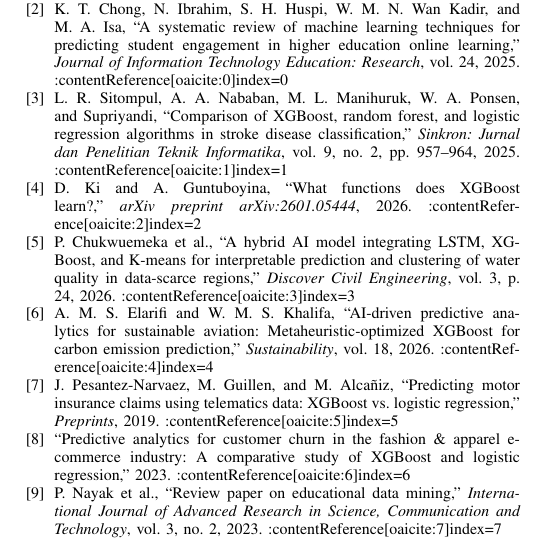
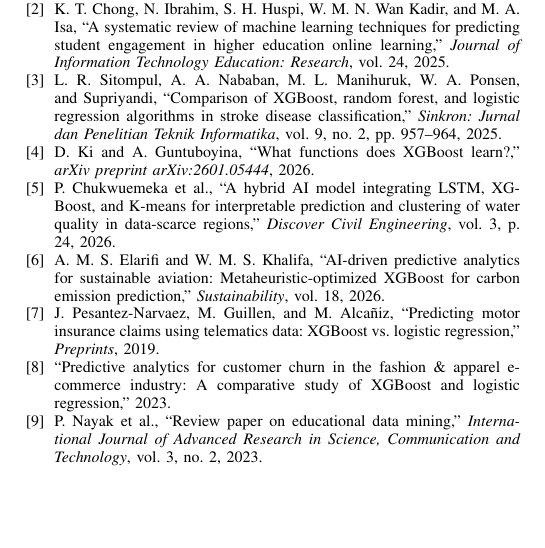
Before and after one commit to Negarkamvij/student-performance-tex, a LaTeX paper (student_performance_latex_package/main.tex): part of page 5 of 5, cut so that both start at the same text, the shorter picture padded with empty space. Compiled offline with pdfLaTeX.

Commit message:
Fix references and add visuals to report

```diff
--- a/student_performance_latex_package/main.tex
+++ b/student_performance_latex_package/main.tex
@@ -310,41 +310,41 @@ J. Chen, X. Zhou, J. Yao, and S.-K. Tang,
 \bibitem{chong2025}
 K. T. Chong, N. Ibrahim, S. H. Huspi, W. M. N. Wan Kadir, and M. A. Isa,
 ``A systematic review of machine learning techniques for predicting student engagement in higher education online learning,''
-\textit{Journal of Information Technology Education: Research}, vol. 24, 2025. :contentReference[oaicite:0]{index=0}
+\textit{Journal of Information Technology Education: Research}, vol. 24, 2025.
 
 \bibitem{sitompul2025}
 L. R. Sitompul, A. A. Nababan, M. L. Manihuruk, W. A. Ponsen, and Supriyandi,
 ``Comparison of XGBoost, random forest, and logistic regression algorithms in stroke disease classification,''
-\textit{Sinkron: Jurnal dan Penelitian Teknik Informatika}, vol. 9, no. 2, pp. 957--964, 2025. :contentReference[oaicite:1]{index=1}
+\textit{Sinkron: Jurnal dan Penelitian Teknik Informatika}, vol. 9, no. 2, pp. 957--964, 2025.
 
 \bibitem{ki2026}
 D. Ki and A. Guntuboyina,
 ``What functions does XGBoost learn?,''
-\textit{arXiv preprint arXiv:2601.05444}, 2026. :contentReference[oaicite:2]{index=2}
+\textit{arXiv preprint arXiv:2601.05444}, 2026.
 
 \bibitem{chukwuemeka2026}
 P. Chukwuemeka et al.,
 ``A hybrid AI model integrating LSTM, XGBoost, and K-means for interpretable prediction and clustering of water quality in data-scarce regions,''
-\textit{Discover Civil Engineering}, vol. 3, p. 24, 2026. :contentReference[oaicite:3]{index=3}
+\textit{Discover Civil Engineering}, vol. 3, p. 24, 2026.
 
 \bibitem{elarifi2026}
 A. M. S. Elarifi and W. M. S. Khalifa,
 ``AI-driven predictive analytics for sustainable aviation: Metaheuristic-optimized XGBoost for carbon emission prediction,''
-\textit{Sustainability}, vol. 18, 2026. :contentReference[oaicite:4]{index=4}
+\textit{Sustainability}, vol. 18, 2026.
 
 \bibitem{pesantez2019}
 J. Pesantez-Narvaez, M. Guillen, and M. Alcañiz,
 ``Predicting motor insurance claims using telematics data: XGBoost vs. logistic regression,''
-\textit{Preprints}, 2019. :contentReference[oaicite:5]{index=5}
+\textit{Preprints}, 2019.
 
 \bibitem{churn2023}
 ``Predictive analytics for customer churn in the fashion \& apparel e-commerce industry: A comparative study of XGBoost and logistic regression,''
-2023. :contentReference[oaicite:6]{index=6}
+2023.
 
 \bibitem{nayak2023}
 P. Nayak et al.,
 ``Review paper on educational data mining,''
-\textit{International Journal of Advanced Research in Science, Communication and Technology}, vol. 3, no. 2, 2023. :contentReference[oaicite:7]{index=7}
+\textit{International Journal of Advanced Research in Science, Communication and Technology}, vol. 3, no. 2, 2023.
 
 \end{thebibliography}
 
```
